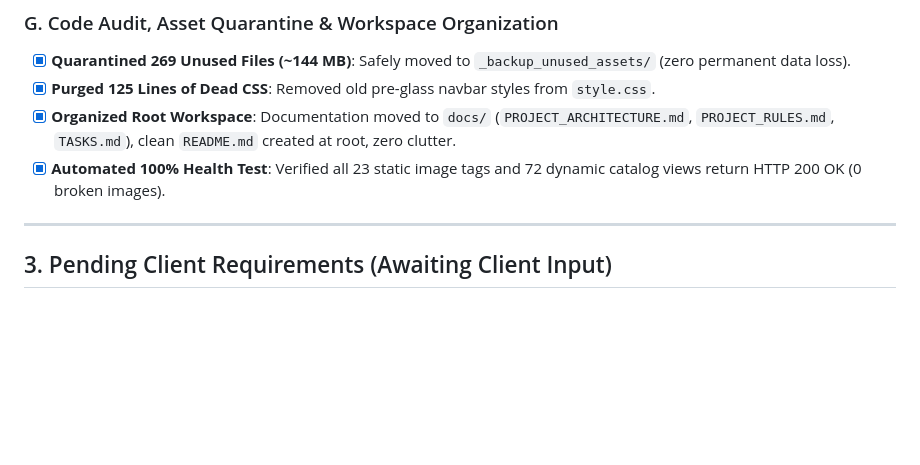
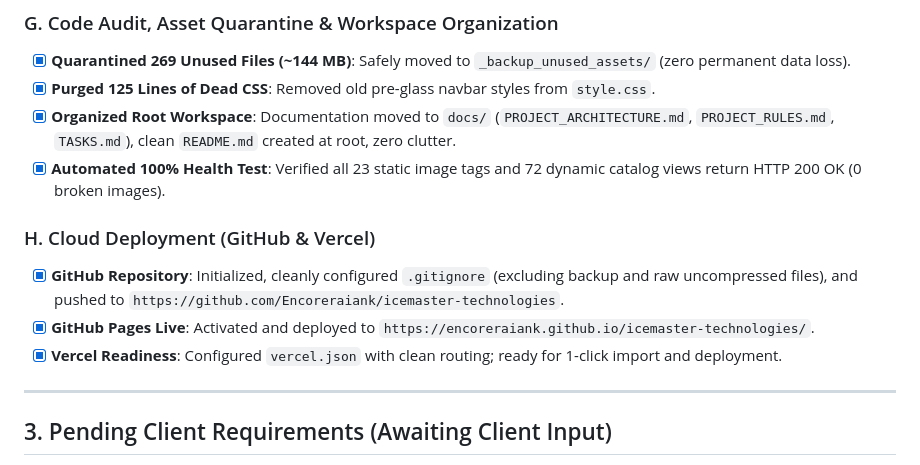
Before and after one commit to Encoreraiank/icemaster-technologies, a Markdown page: docs/TASKS.md, the part around the change. Drawn GitHub-style; blank space fills up the shorter version.

Commit message:
docs: Update deployment milestones in TASKS.md

```diff
--- a/docs/TASKS.md
+++ b/docs/TASKS.md
@@ -52,6 +52,11 @@
 - [x] **Organized Root Workspace**: Documentation moved to `docs/` (`PROJECT_ARCHITECTURE.md`, `PROJECT_RULES.md`, `TASKS.md`), clean `README.md` created at root, zero clutter.
 - [x] **Automated 100% Health Test**: Verified all 23 static image tags and 72 dynamic catalog views return HTTP 200 OK (0 broken images).
 
+### H. Cloud Deployment (GitHub & Vercel)
+- [x] **GitHub Repository**: Initialized, cleanly configured `.gitignore` (excluding backup and raw uncompressed files), and pushed to `https://github.com/Encoreraiank/icemaster-technologies`.
+- [x] **GitHub Pages Live**: Activated and deployed to `https://encoreraiank.github.io/icemaster-technologies/`.
+- [x] **Vercel Readiness**: Configured `vercel.json` with clean routing; ready for 1-click import and deployment.
+
 ---
 
 ## 3. Pending Client Requirements (Awaiting Client Input)
```
